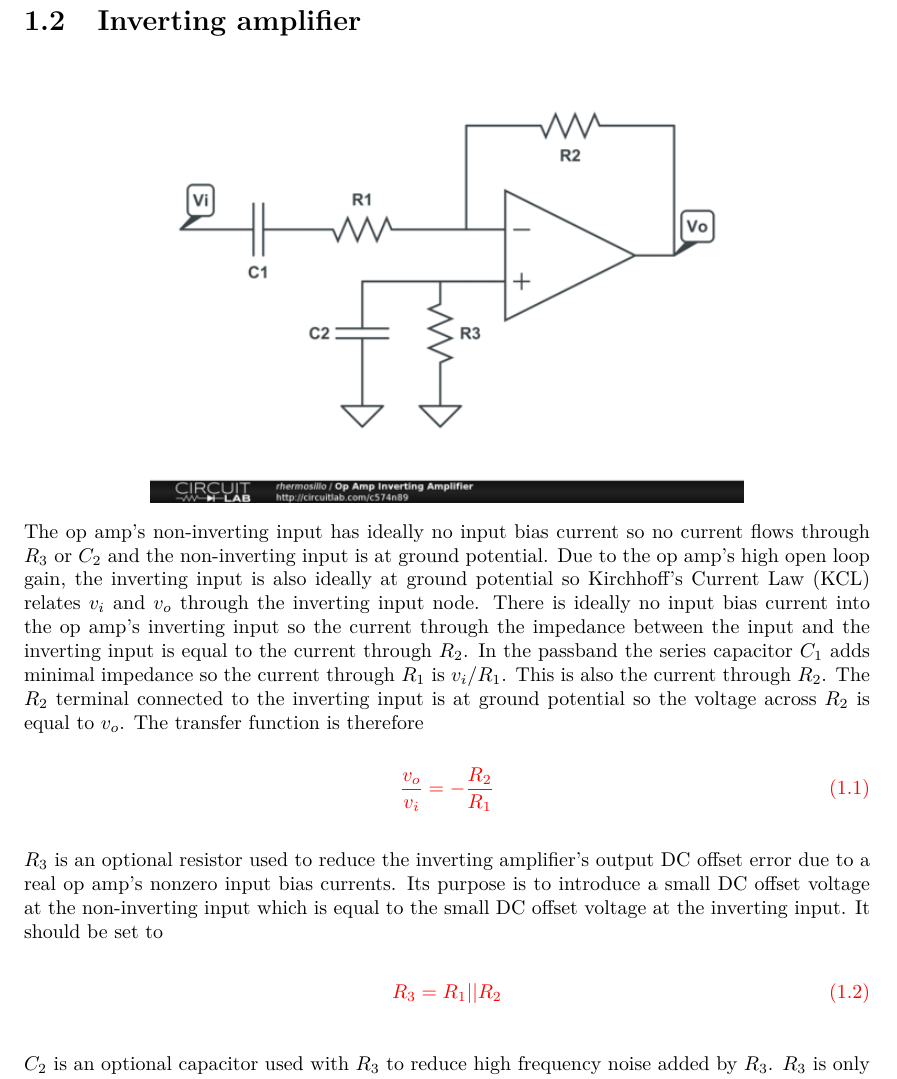
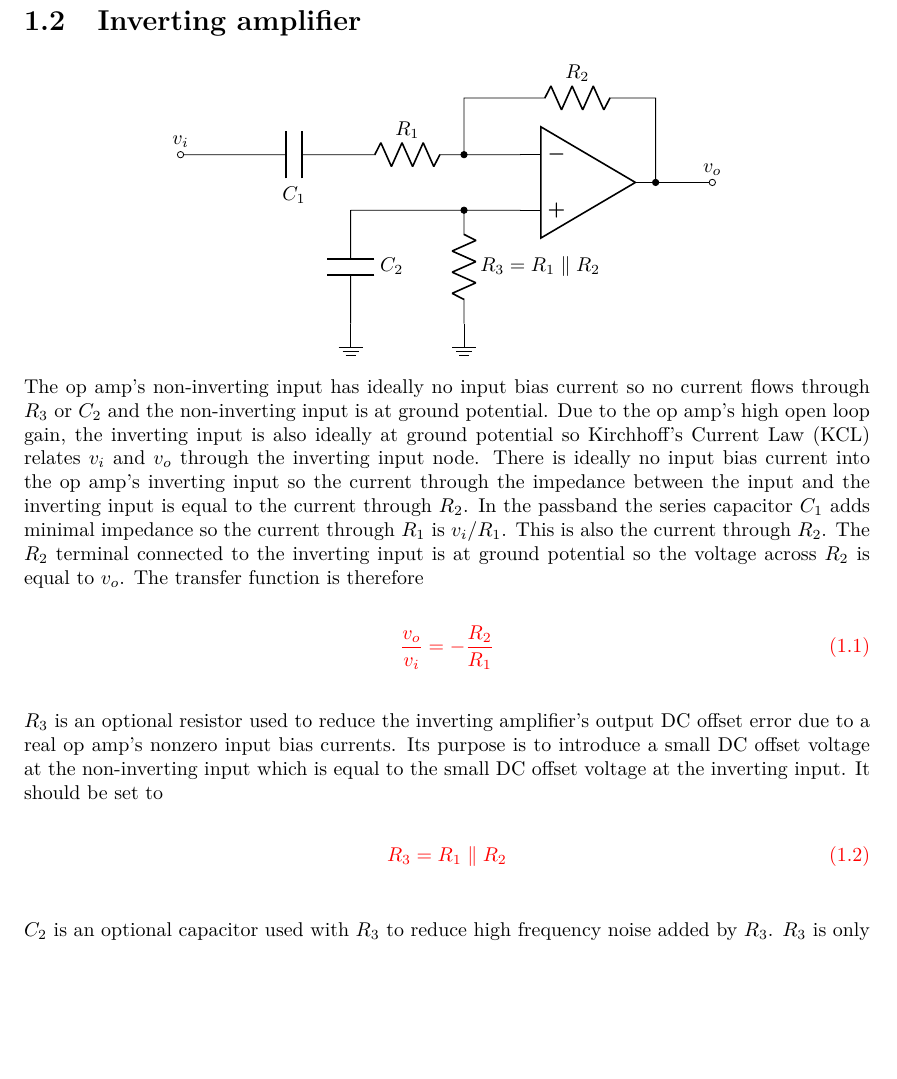
Before and after one commit to rfhermosillo/circuits, a LaTeX document (circuits.tex, which reads opampcircuits.tex): part of page 6 of 107, cut so that both start at the same text, the shorter picture padded with empty space. Compiled offline with pdfLaTeX.

Commit message:
Use circuitikz to replace inverting amplifier image.

```diff
--- a/circuits.tex
+++ b/circuits.tex
@@ -12,6 +12,7 @@
 \usepackage{amsthm}
 \usepackage{amsfonts}
 \usepackage{a4wide}
+\usepackage[american]{circuitikz}
 
 \begin{document}
 
--- a/opampcircuits.tex
+++ b/opampcircuits.tex
@@ -13,25 +13,45 @@ The capacitor and resistors should be chosen appropriately to block only the des
 A comparator is a very simple circuit that compares its input voltage $v_{i}$ to a DC reference voltage $V_{REF}$ and outputs $V_{CC}$ if $v_{i} > V_{REF}$ and $V_{EE}$ otherwise. It utilizes the operational amplifier's ideally infinite open loop gain to to force $v_{o}$ to $V_{CC}$ or $V_{EE}$ for even a very small input differential voltage ($v_{i} - V_{REF}$).
 
 \section{Inverting amplifier}
-\begin{center}	\includegraphics[width=0.70\textwidth]{schematics/invertingopampamplifier.PNG}
+\begin{center}
+\begin{circuitikz}
+\draw (0, 0) node[op amp] (opamp) {}
+		(opamp.-) to[short,-*] ++(-1,0) coordinate(A)
+		(opamp.+) to[short,-*] ++(-1,0) coordinate(B)
+		(B) to[R=${R_3=R_1 \parallel R_2}$] ++(0,-2) node[ground](G){}
+		(B) to[short] ++(-2,0) coordinate(B2)
+		(B2) to[C=$C_2$] ++(0,-2) node[ground]{}
+		(opamp.out) to[short,*-o] ++(1,0) coordinate(C)
+		(A) to[R,l_=$R_1$] ++(-2,0) to[C=$C_1$] ++(-2,0) to[short,-o] ++(-1,0) node[above]{$v_i$}
+		(A) |- ++(1,1) coordinate[yshift=1ex] (L1) to[R=$R_2$] ++(2,0) -| (opamp.out) to[short] ++(1,0) node[above]{$v_o$}
+;
+\end{circuitikz}
 \end{center}
-The op amp's non-inverting input has ideally no input bias current so no current flows through $R_{3}$ or $C_{2}$ and the non-inverting input is at ground potential. Due to the op amp's high open loop gain, the inverting input is also ideally at ground potential so Kirchhoff's Current Law (KCL) relates $v_{i}$ and $v_{o}$ through the inverting input node. There is ideally no input bias current into the op amp's inverting input so the current through the impedance between the input and the inverting input is equal to the current through $R_{2}$. In the passband the series capacitor $C_{1}$ adds minimal impedance so the current through $R_{1}$ is $v_{i}/R_{1}$. This is also the current through $R_{2}$. The $R_{2}$ terminal connected to the inverting input is at ground potential so the voltage across $R_{2}$ is equal to $v_{o}$. The transfer function is therefore
+% \begin{center}	\includegraphics[width=0.70\textwidth]{schematics/invertingopampamplifier.PNG}
+% \end{center}
+The op amp's non-inverting input has ideally no input bias current so no current flows through $R_3$ or $C_2$ and the non-inverting input is at ground potential.
+Due to the op amp's high open loop gain, the inverting input is also ideally at ground potential so Kirchhoff's Current Law (KCL) relates $v_i$ and $v_o$ through the inverting input node.
+There is ideally no input bias current into the op amp's inverting input so the current through the impedance between the input and the inverting input is equal to the current through $R_2$.
+In the passband the series capacitor $C_1$ adds minimal impedance so the current through $R_1$ is $v_i/R_1$.
+This is also the current through $R_2$. The $R_2$ terminal connected to the inverting input is at ground potential so the voltage across $R_2$ is equal to $v_o$.
+The transfer function is therefore
 
 \textcolor{red}{
 \begin{equation}
-\frac{v_{o}}{v_{i}} = -\frac{R_{2}}{R_{1}}
+\frac{v_o}{v_i} = -\frac{R_2}{R_1}
 \label{eq:invertingopampamplifier}
 \end{equation}
 }
 
-$R_{3}$ is an optional resistor used to reduce the inverting amplifier's output DC offset error due to a real op amp's nonzero input bias currents. Its purpose is to introduce a small DC offset voltage at the non-inverting input which is equal to the small DC offset voltage at the inverting input. It should be set to
+$R_{3}$ is an optional resistor used to reduce the inverting amplifier's output DC offset error due to a real op amp's nonzero input bias currents.
+Its purpose is to introduce a small DC offset voltage at the non-inverting input which is equal to the small DC offset voltage at the inverting input.
+It should be set to
 
 \textcolor{red}{
 \begin{equation}
-R_{3} = R_{1}||R_{2}
+R_3 = R_1 \parallel R_2
 \end{equation}
 }
 
-$C_{2}$ is an optional capacitor used with $R_{3}$ to reduce high frequency noise added by $R_{3}$. $R_{3}$ is only needed to produce a DC offset and has no effect on the signal's transfer function, but it produces white thermal noise that can be attenuated by the low pass filter formed by $R_{3}$ and $C_{2}$.
-\par The bandwidth of this amplifier depends on the gain since voltage feedback op amps have a constant gain-bandwidth product -- increase the gain and the bandwidth decreases, decrease the gain and the bandwidth increases. If the gain-bandwidth product of the application circuit exceeds the op amp's gain-bandwidth product, multiple op amp inverting (or non-inverting) amplifiers with lower individual gains can be cascaded to achieve a high overall gain but a high bandwidth. The op amp gain is also restricted in most cases to greater than unity since many op amps are unstable for a gain less than unity.
-\par One important characteristic of this amplifier is that the gain is determined by a ratio of resistors, which makes the circuit very insensitive to temperature if the resistors are manufactured by the same process. All circuit elements are temperature dependent (resistors included) but since the gain is determined by a ratio of resistors the change in resistance of one resistor due to temperature should be very similar to the change in resistance of the other and the gain undergoes no net change. The op amp itself will exhibit temperature dependencies that affect the operation of the circuit, but modern op amps are designed to have very low temperature drifts so the op amp usually will not cause the circuit to become overly temperature sensitive.
+$C_2$ is an optional capacitor used with $R_3$ to reduce high frequency noise added by $R_3$.
+$R_3$ is only needed to produce a DC offset and has no effect on the signal's transfer function, but it produces white thermal noise that can be attenuated by the low pass filter formed by $R_3$ and $C_2$.
```
Also changed, not shown: circuits.pdf, opampcircuits.tex (8 more changed lines).
